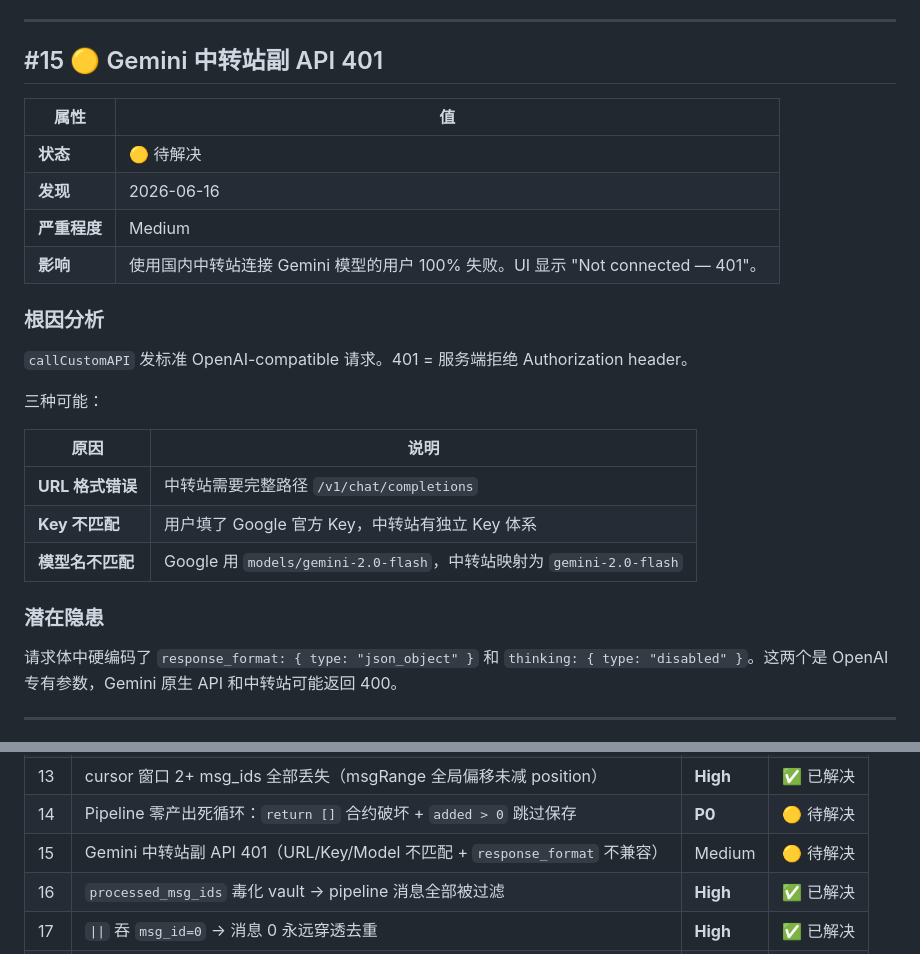
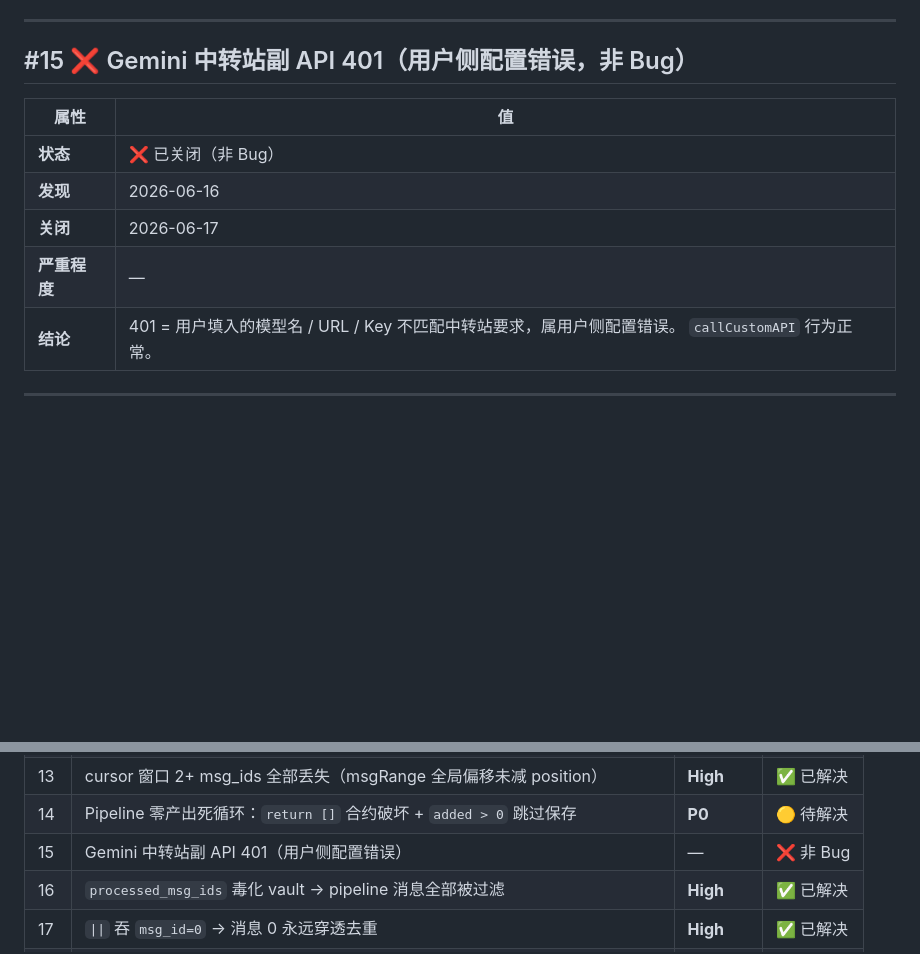
Before and after one commit to Melody-0321/NE-Memory, a Markdown page: BUGS.md, 2 parts joined by grey strips. Drawn GitHub-style; blank space fills up the shorter version.

Commit message:
docs: BUGS.md 关闭 #15 — Gemini 401 属用户侧配置错误，非 Bug

```diff
--- a/BUGS.md
+++ b/BUGS.md
@@ -413,30 +413,15 @@ if (cursorResult.totalAdded > 0) {
 
 ---
 
-## #15 🟡 Gemini 中转站副 API 401
+## #15 ❌ Gemini 中转站副 API 401（用户侧配置错误，非 Bug）
 
 | 属性 | 值 |
 |---|---|
-| **状态** | 🟡 待解决 |
+| **状态** | ❌ 已关闭（非 Bug） |
 | **发现** | 2026-06-16 |
-| **严重程度** | Medium |
-| **影响** | 使用国内中转站连接 Gemini 模型的用户 100% 失败。UI 显示 "Not connected — 401"。 |
-
-### 根因分析
-
-`callCustomAPI` 发标准 OpenAI-compatible 请求。401 = 服务端拒绝 Authorization header。
-
-三种可能：
-
-| 原因 | 说明 |
-|------|------|
-| **URL 格式错误** | 中转站需要完整路径 `/v1/chat/completions` |
-| **Key 不匹配** | 用户填了 Google 官方 Key，中转站有独立 Key 体系 |
-| **模型名不匹配** | Google 用 `models/gemini-2.0-flash`，中转站映射为 `gemini-2.0-flash` |
-
-### 潜在隐患
-
-请求体中硬编码了 `response_format: { type: "json_object" }` 和 `thinking: { type: "disabled" }`。这两个是 OpenAI 专有参数，Gemini 原生 API 和中转站可能返回 400。
+| **关闭** | 2026-06-17 |
+| **严重程度** | — |
+| **结论** | 401 = 用户填入的模型名 / URL / Key 不匹配中转站要求，属用户侧配置错误。 `callCustomAPI` 行为正常。 |
 
 ---
 
@@ -690,7 +675,7 @@ system prompt 说"覆盖全部消息不得跳过"，user prompt 说"如果没有
 | 12 | Process History `force=true` 导致消息全部重复处理 | **High** | ✅ 已解决 |
 | 13 | cursor 窗口 2+ msg_ids 全部丢失（msgRange 全局偏移未减 position） | **High** | ✅ 已解决 |
 | 14 | Pipeline 零产出死循环：`return []` 合约破坏 + `added > 0` 跳过保存 | **P0** | 🟡 待解决 |
-| 15 | Gemini 中转站副 API 401（URL/Key/Model 不匹配 + `response_format` 不兼容） | Medium | 🟡 待解决 |
+| 15 | Gemini 中转站副 API 401（用户侧配置错误） | — | ❌ 非 Bug |
 | 16 | `processed_msg_ids` 毒化 vault → pipeline 消息全部被过滤 | **High** | ✅ 已解决 |
 | 17 | `\|\|` 吞 `msg_id=0` → 消息 0 永远穿透去重 | **High** | ✅ 已解决 |
 | 18 | ST chatId 始终为 `'default'` → 对话切换不识别 | **High** | ✅ 已解决 |
```
